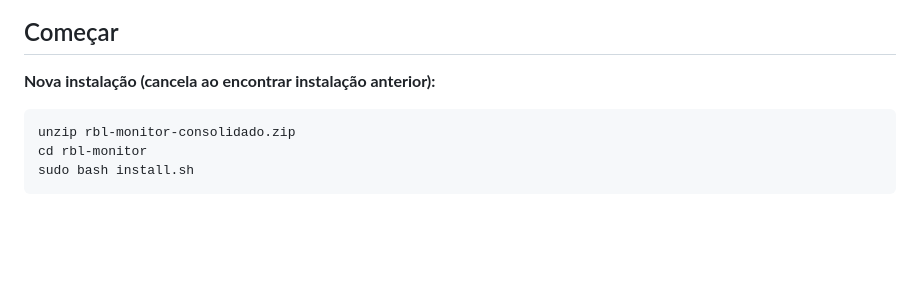
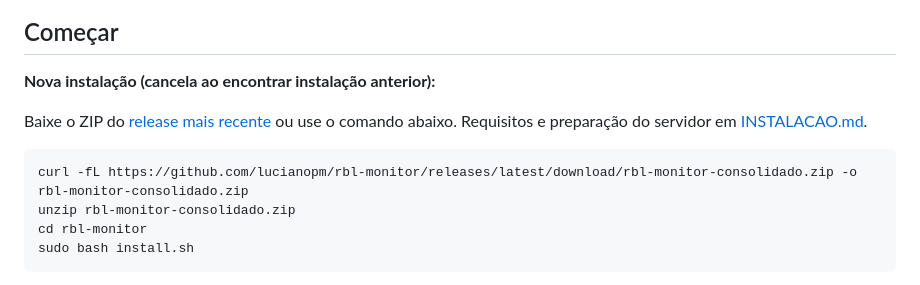
Before and after one commit to lucianopm/rbl-monitor, a Markdown page: README.md, the part around the change. Drawn GitHub-style; blank space fills up the shorter version.

Commit message:
docs: instalar pelo ZIP do release mais recente

````diff
--- a/README.md
+++ b/README.md
@@ -32,7 +32,10 @@ Aplicação web interna (Flask + SQLite) para verificar endereços IPv4/IPv6 em
 
 **Nova instalação (cancela ao encontrar instalação anterior):**
 
+Baixe o ZIP do [release mais recente](https://github.com/lucianopm/rbl-monitor/releases/latest) ou use o comando abaixo. Requisitos e preparação do servidor em [INSTALACAO.md](INSTALACAO.md).
+
 ```bash
+curl -fL https://github.com/lucianopm/rbl-monitor/releases/latest/download/rbl-monitor-consolidado.zip -o rbl-monitor-consolidado.zip
 unzip rbl-monitor-consolidado.zip
 cd rbl-monitor
 sudo bash install.sh
````
Also changed, not shown: INSTALACAO.md (+4 -3 lines).
